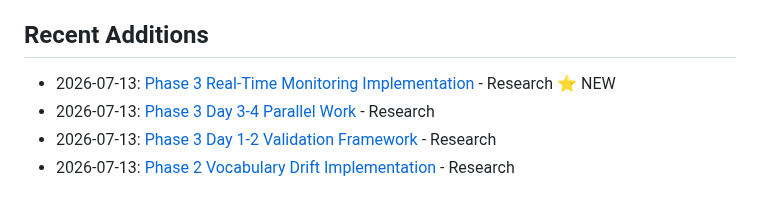
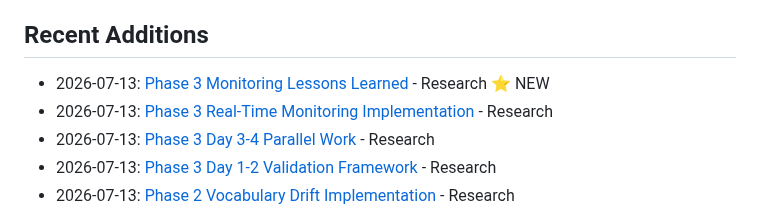
Before and after one commit to davidleconte/bob-llmwiki-knowledge-manager, a Markdown page: docs/knowledge-base/INDEX.md, the part around the change. GitHub-like rendering.

Commit message:
Add Phase 3 monitoring lessons learned
- Add phase3-monitoring-lessons-learned.md research doc
  * 8 key lessons from monitoring infrastructure
  * Technical insights (Python, Bash, documentation)
  * Workflow insights (parallel development, iterative testing)
  * Quantitative results and metrics
  * Reusable patterns for future work
  * Recommendations for enhancements

- Update KB INDEX.md with new lessons learned entry

Total: 500+ lines of lessons learned documentation
Completes Phase 3 monitoring infrastructure knowledge capture

```diff
--- a/docs/knowledge-base/INDEX.md
+++ b/docs/knowledge-base/INDEX.md
@@ -9,7 +9,8 @@ Last Updated: 2026-07-13
 - [Research](./research/) - Research notes and findings
 
 ## Recent Additions
-- 2026-07-13: [Phase 3 Real-Time Monitoring Implementation](./research/phase3-real-time-monitoring-implementation.md) - Research ⭐ NEW
+- 2026-07-13: [Phase 3 Monitoring Lessons Learned](./research/phase3-monitoring-lessons-learned.md) - Research ⭐ NEW
+- 2026-07-13: [Phase 3 Real-Time Monitoring Implementation](./research/phase3-real-time-monitoring-implementation.md) - Research
 - 2026-07-13: [Phase 3 Day 3-4 Parallel Work](./research/phase3-day3-4-parallel-work.md) - Research
 - 2026-07-13: [Phase 3 Day 1-2 Validation Framework](./research/phase3-day1-2-validation-framework.md) - Research
 - 2026-07-13: [Phase 2 Vocabulary Drift Implementation](./research/phase2-vocabulary-drift-implementation.md) - Research
```
Also changed, not shown: 1 other file.
